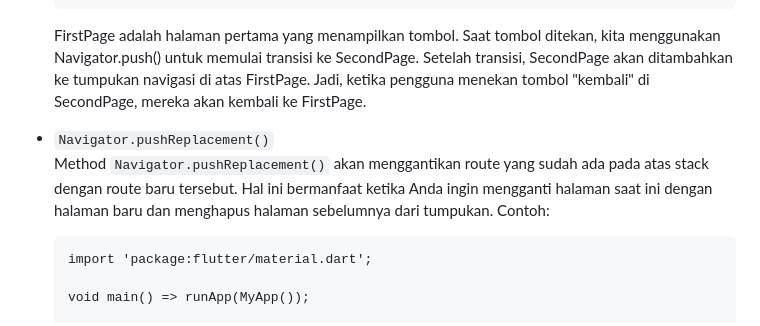
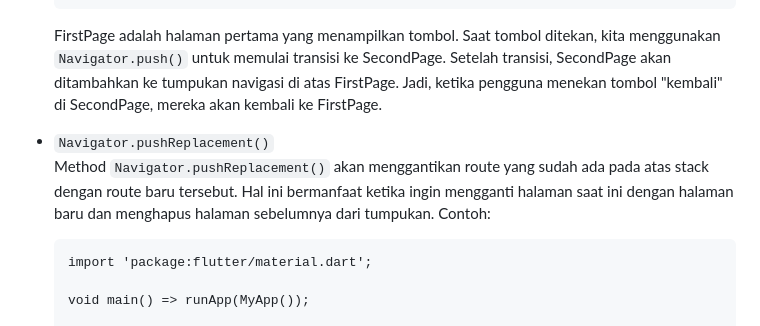
Before and after one commit to rafizia/weapon-inventory-mobile, a Markdown page: README.md, the part around the change printed below. GitHub-like rendering.

````diff
--- a/README.md
+++ b/README.md
@@ -59,10 +59,10 @@ Kelas: PBP B<br>
     }
   }
   ```
-  FirstPage adalah halaman pertama yang menampilkan tombol. Saat tombol ditekan, kita menggunakan Navigator.push() untuk memulai transisi ke SecondPage. Setelah transisi, SecondPage akan ditambahkan ke tumpukan navigasi di atas FirstPage. Jadi, ketika pengguna menekan tombol "kembali" di SecondPage, mereka akan kembali ke FirstPage.
+  FirstPage adalah halaman pertama yang menampilkan tombol. Saat tombol ditekan, kita menggunakan `Navigator.push()` untuk memulai transisi ke SecondPage. Setelah transisi, SecondPage akan ditambahkan ke tumpukan navigasi di atas FirstPage. Jadi, ketika pengguna menekan tombol "kembali" di SecondPage, mereka akan kembali ke FirstPage.
 
 * `Navigator.pushReplacement()`<br>
-  Method `Navigator.pushReplacement()` akan menggantikan route yang sudah ada pada atas stack dengan route baru tersebut. Hal ini bermanfaat ketika Anda ingin mengganti halaman saat ini dengan halaman baru dan menghapus halaman sebelumnya dari tumpukan. Contoh:
+  Method `Navigator.pushReplacement()` akan menggantikan route yang sudah ada pada atas stack dengan route baru tersebut. Hal ini bermanfaat ketika ingin mengganti halaman saat ini dengan halaman baru dan menghapus halaman sebelumnya dari tumpukan. Contoh:
   ```
   import 'package:flutter/material.dart';
 
````
Also changed, not shown: other parts of README.md (+3 -3 lines).
